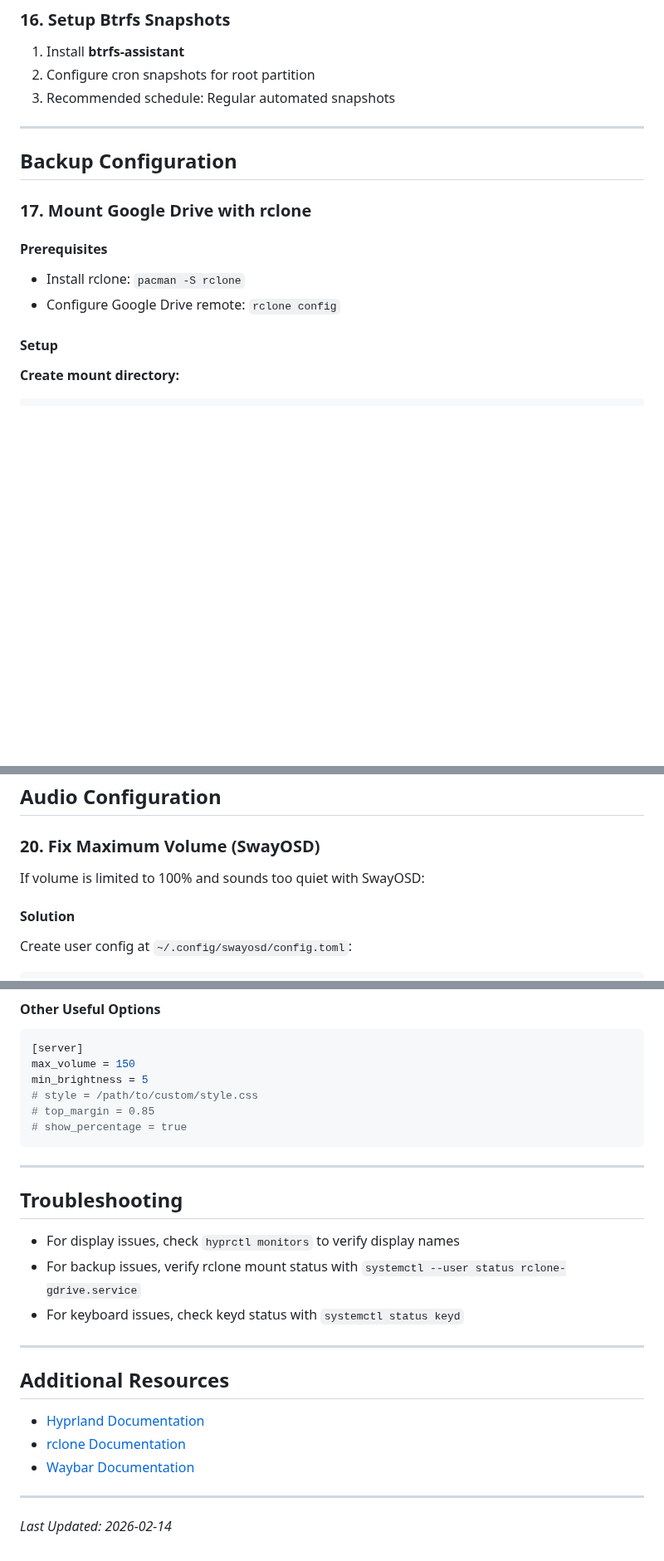
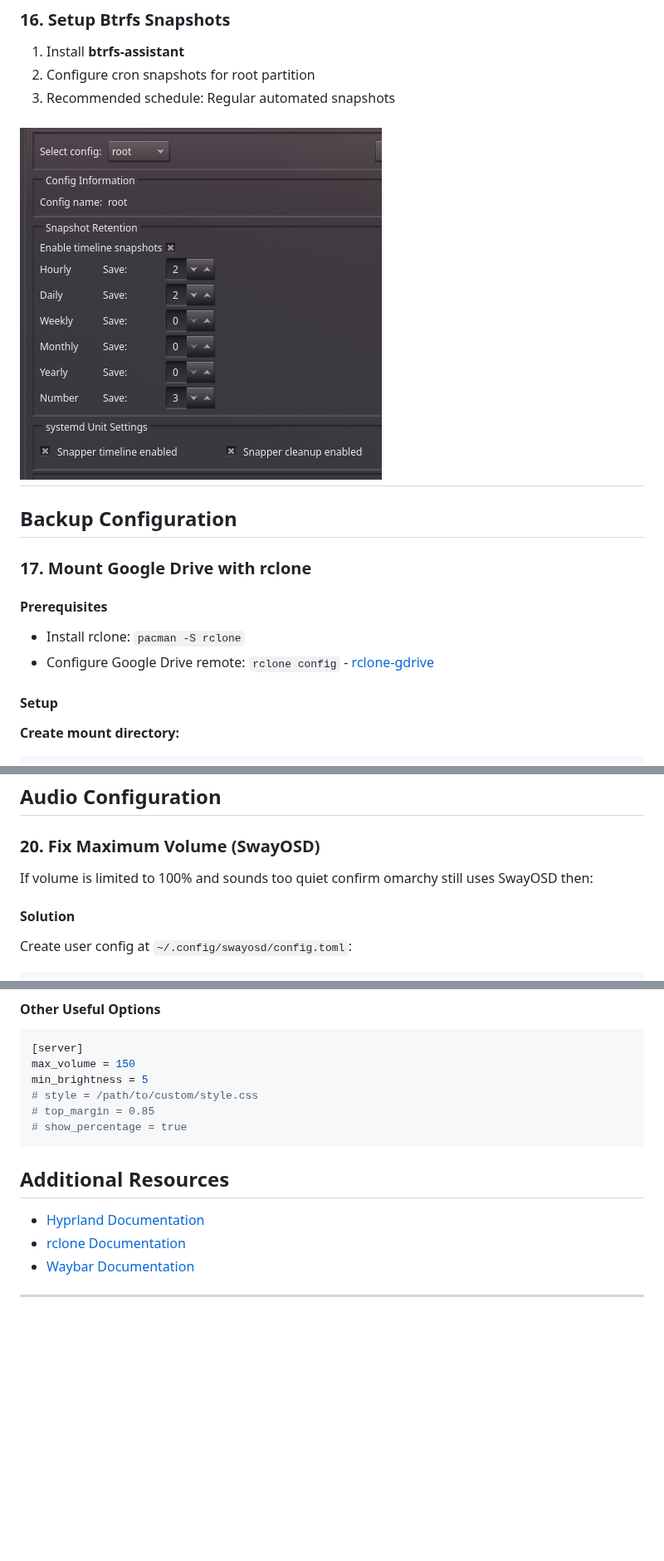
Before and after one commit to somtooo/omarchy-setup, a Markdown page: system-setup.md, 3 parts joined by grey strips. Shown at 83% size. GitHub-like rendering; pictures changed too: btrfs-assistant.png (added); blank space fills up the shorter version.

Commit message:
Fix doc issues

````diff
--- a/system-setup.md
+++ b/system-setup.md
@@ -285,6 +285,7 @@ Enable system suspend feature by following the instructions in the Omarchy setup
 2. Configure cron snapshots for root partition
 3. Recommended schedule: Regular automated snapshots
 
+![Btrfs Snapshot Configuration](btrfs-assistant.png)
 ---
 
 ## Backup Configuration
@@ -294,7 +295,7 @@ Enable system suspend feature by following the instructions in the Omarchy setup
 #### Prerequisites
 
 - Install rclone: `pacman -S rclone`
-- Configure Google Drive remote: `rclone config`
+- Configure Google Drive remote: `rclone config` -  [rclone-gdrive](https://rclone.org/drive/)
 
 #### Setup
 
@@ -378,7 +379,7 @@ systemctl --user start rclone-gdrive.service
 
 ### 20. Fix Maximum Volume (SwayOSD)
 
-If volume is limited to 100% and sounds too quiet with SwayOSD:
+If volume is limited to 100% and sounds too quiet confirm omarchy still uses SwayOSD then:
 
 #### Solution
 
@@ -413,16 +414,6 @@ min_brightness = 5
 # show_percentage = true
 ```
 
----
-
-## Troubleshooting
-
-- For display issues, check `hyprctl monitors` to verify display names
-- For backup issues, verify rclone mount status with `systemctl --user status rclone-gdrive.service`
-- For keyboard issues, check keyd status with `systemctl status keyd`
-
----
-
 ## Additional Resources
 
 - [Hyprland Documentation](https://wiki.hyprland.org/)
@@ -430,5 +421,3 @@ min_brightness = 5
 - [Waybar Documentation](https://github.com/Alexays/Waybar)
 
 ---
-
-*Last Updated: 2026-02-14*
````
